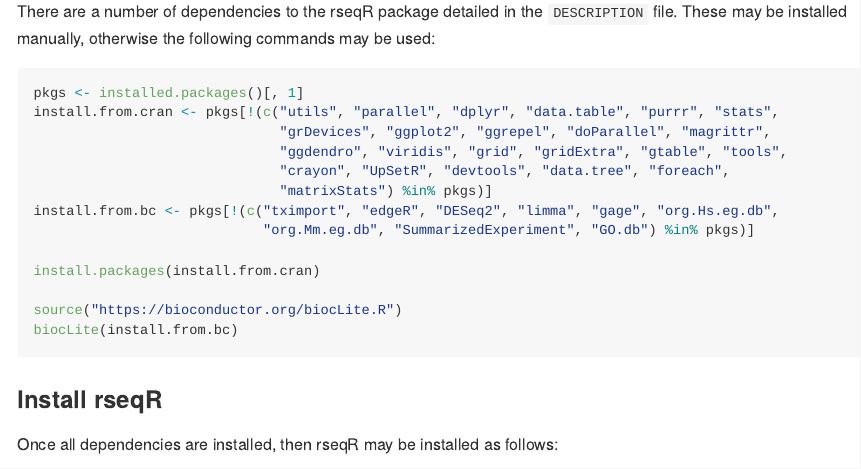
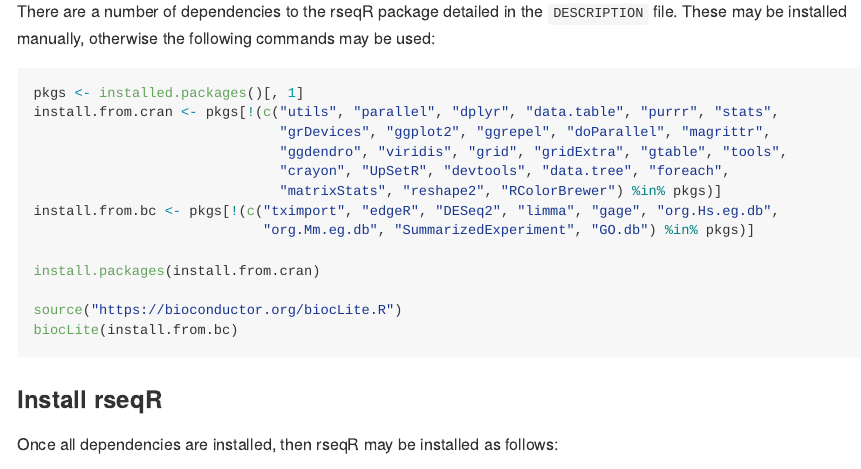
Before and after one commit to anilchalisey/rseqR, an R Markdown document (README.Rmd): the page in a window 1100 px wide, from 1730 px down. Rendered offline with R 4.5, knitr and Pandoc, with nearby package versions; some code elsewhere in the file could not run offline.

Commit message:
Fixed R CMD CHECK error

```diff
--- a/README.Rmd
+++ b/README.Rmd
@@ -84,7 +84,7 @@ install.from.cran <- pkgs[!(c("utils", "parallel", "dplyr", "data.table", "purrr
                               "grDevices", "ggplot2", "ggrepel", "doParallel", "magrittr",
                               "ggdendro", "viridis", "grid", "gridExtra", "gtable", "tools",
                               "crayon", "UpSetR", "devtools", "data.tree", "foreach",
-                              "matrixStats") %in% pkgs)]
+                              "matrixStats", "reshape2", "RColorBrewer") %in% pkgs)]
 install.from.bc <- pkgs[!(c("tximport", "edgeR", "DESeq2", "limma", "gage", "org.Hs.eg.db",
                             "org.Mm.eg.db", "SummarizedExperiment", "GO.db") %in% pkgs)]
 
```
Also changed, not shown: 1 other file.
